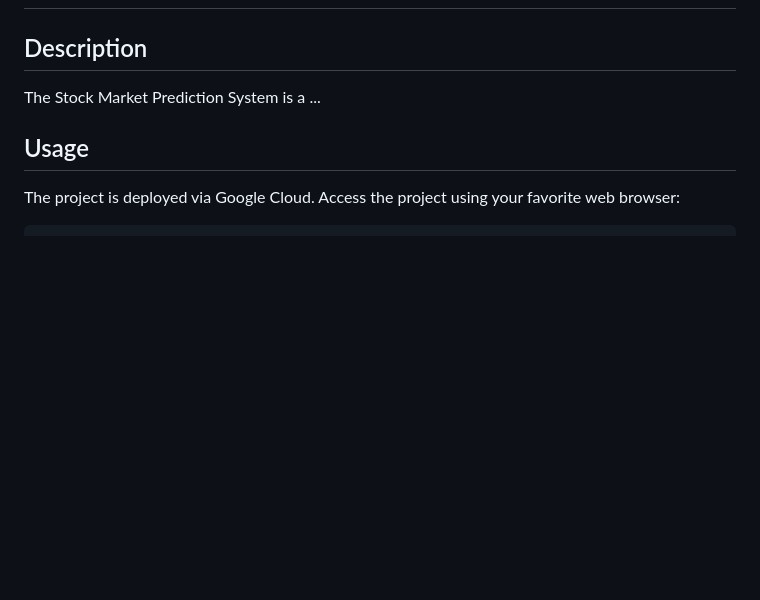
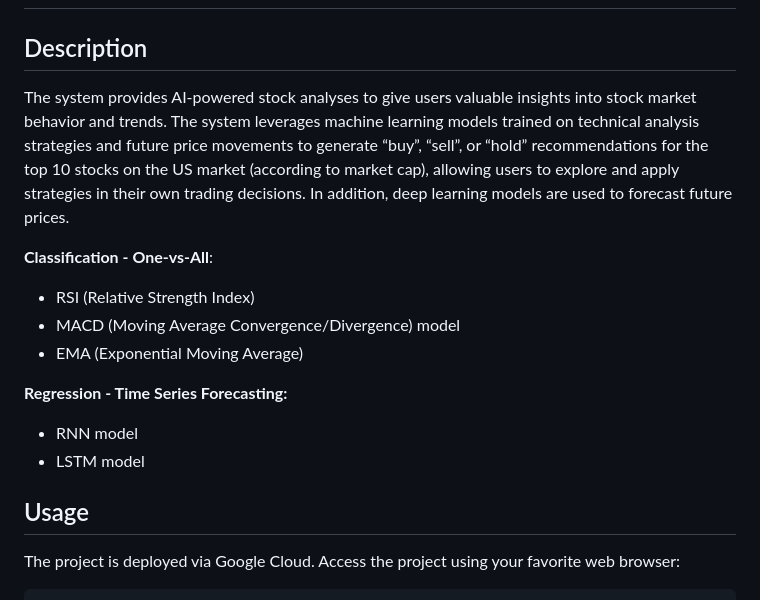
Before and after one commit to KalleErikssoon/ChartSmartAI, a Markdown page: README.md, the part around the change. Drawn GitHub-style; blank space fills up the shorter version.

```diff
--- a/README.md
+++ b/README.md
@@ -1,7 +1,16 @@
 # Group 2 - Stock Market Prediction System
 
 ## Description
-The Stock Market Prediction System is a ...
+The system provides AI-powered stock analyses to give users valuable insights into stock market behavior and trends. The system leverages machine learning models trained on technical analysis strategies and future price movements to generate “buy”, “sell”, or “hold” recommendations for the top 10 stocks on the US market (according to market cap),  allowing users to explore and apply strategies in their own trading decisions. In addition, deep learning models are used to forecast future prices.
+
+**Classification - One-vs-All**:
+- RSI (Relative Strength Index)
+- MACD (Moving Average Convergence/Divergence) model
+- EMA (Exponential Moving Average)
+
+**Regression - Time Series Forecasting:**
+- RNN model
+- LSTM model
 
 ## Usage
 The project is deployed via Google Cloud. Access the project using your favorite web browser:
```
